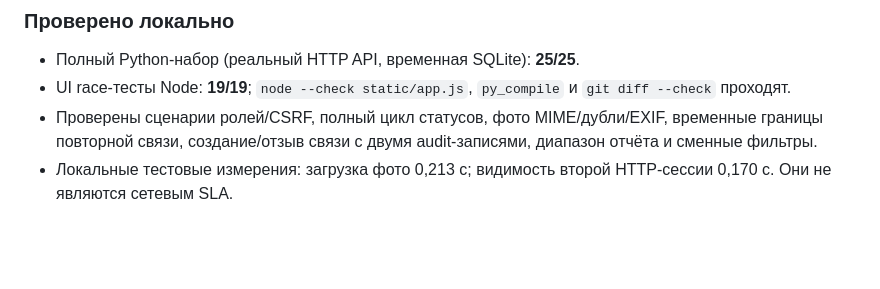
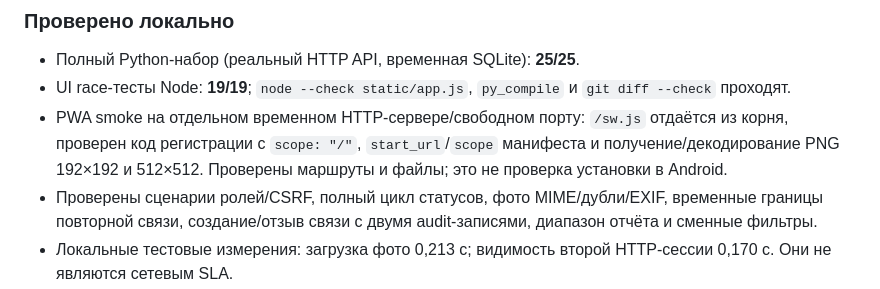
Before and after one commit to Aleks-48/naryadai-hackathon, a Markdown page: docs/requirements-and-scope.md, the part around the change. Rendered like a GitHub page; blank space fills up the shorter version.

Commit message:
Document PWA installability scope (source ae68295)

```diff
--- a/docs/requirements-and-scope.md
+++ b/docs/requirements-and-scope.md
@@ -76,6 +76,7 @@ Pillow — единственная внешняя Python-зависимость
 
 - Полный Python-набор (реальный HTTP API, временная SQLite): **25/25**.
 - UI race-тесты Node: **19/19**; `node --check static/app.js`, `py_compile` и `git diff --check` проходят.
+- PWA smoke на отдельном временном HTTP-сервере/свободном порту: `/sw.js` отдаётся из корня, проверен код регистрации с `scope: "/"`, `start_url`/`scope` манифеста и получение/декодирование PNG 192×192 и 512×512. Проверены маршруты и файлы; это не проверка установки в Android.
 - Проверены сценарии ролей/CSRF, полный цикл статусов, фото MIME/дубли/EXIF, временные границы повторной связи, создание/отзыв связи с двумя audit-записями, диапазон отчёта и сменные фильтры.
 - Локальные тестовые измерения: загрузка фото 0,213 с; видимость второй HTTP-сессии 0,170 с. Они не являются сетевым SLA.
 
```
